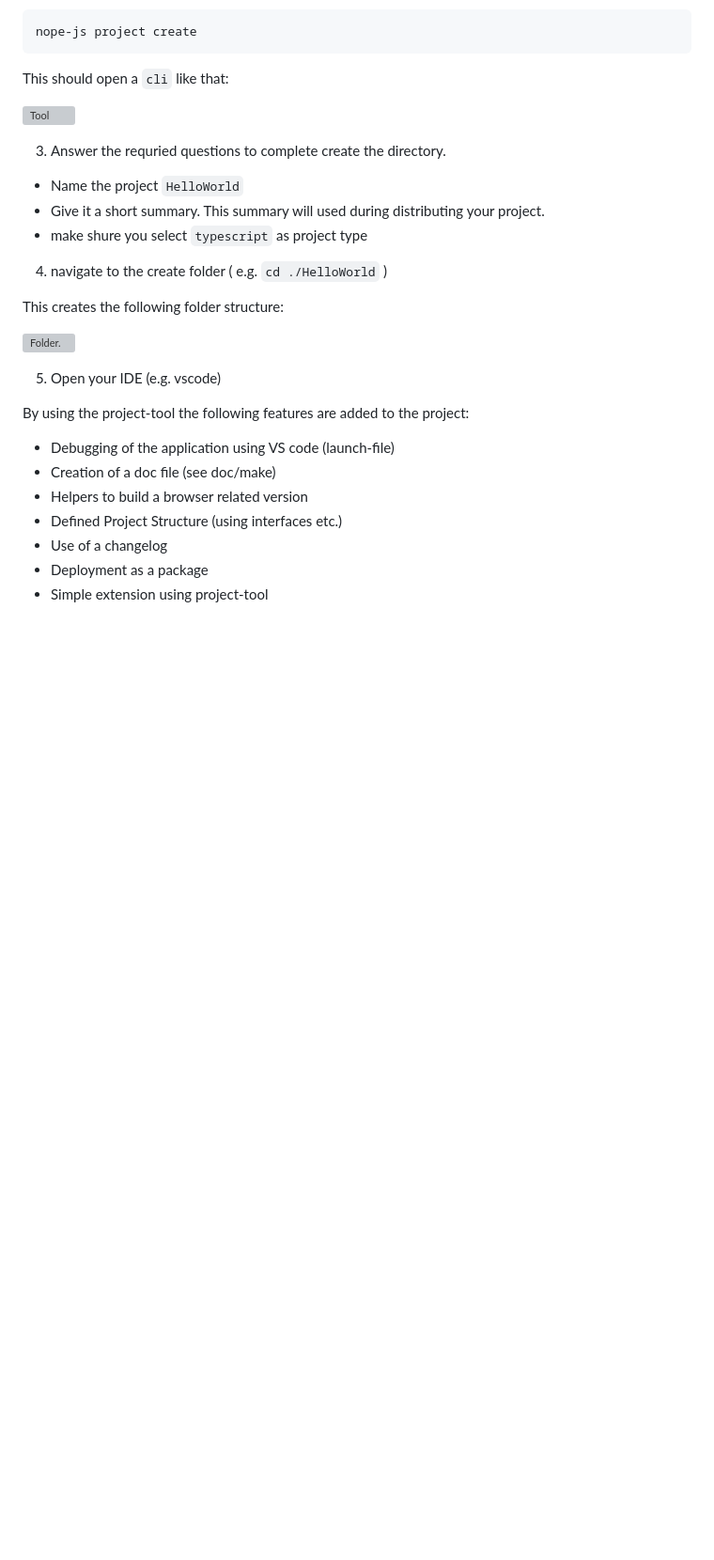
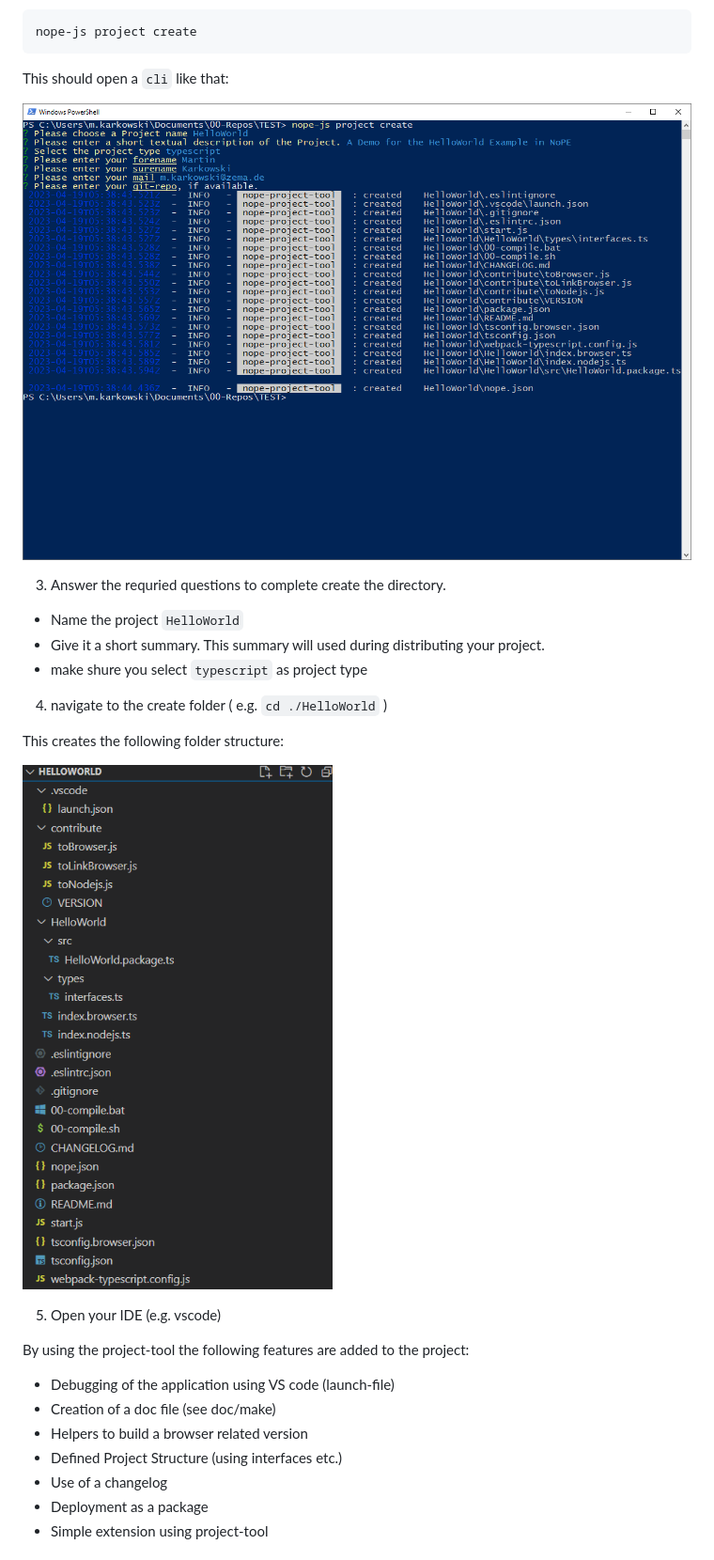
Before and after one commit to ZeMA-gGmbH/NoPE-JS, a Markdown page: README.md, the part around one of its changes. Shown at 94% size. Rendered like a GitHub page; blank space fills up the shorter version; grey boxes are pictures that could not be loaded.

````diff
--- a/README.md
+++ b/README.md
@@ -69,7 +69,7 @@ Get started by **creating a new project** distributed using `NoPE`.
   ```
   This should open a `cli` like that:
 
-  ![Tool](wiki/media/project-tool-init.png)
+  ![Tool](wiki/media/project-tool-init.PNG)
 
 3. Answer the requried questions to complete create the directory.
   - Name the project `HelloWorld`
@@ -81,7 +81,7 @@ Get started by **creating a new project** distributed using `NoPE`.
 
   This creates the following folder structure:
 
-  ![Folder.](wiki/media/project-folder-before.png)
+  ![Folder.](wiki/media/project-folder-before.PNG)
 
 5. Open your IDE (e.g. vscode)
 
````
Also changed, not shown: other parts of README.md (+4 -4 lines).
